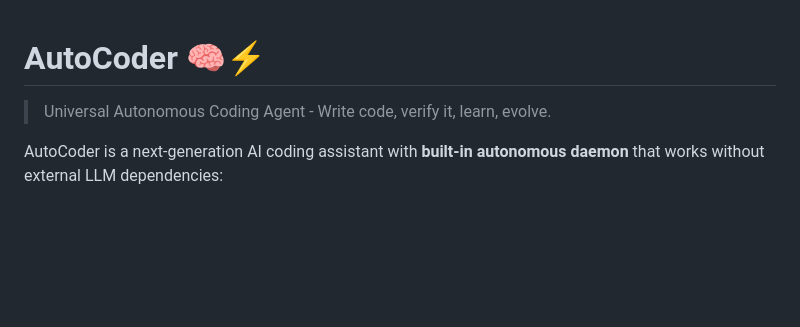
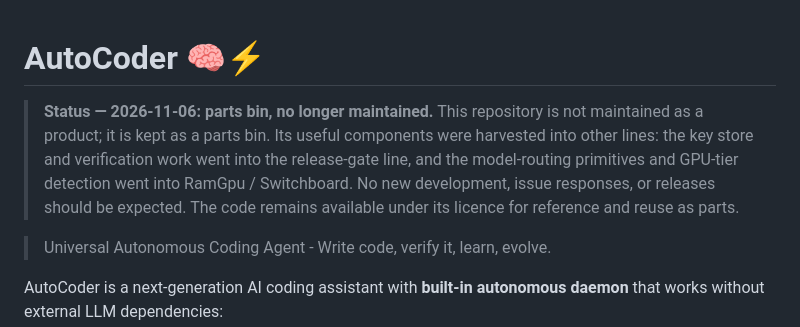
Before and after one commit to nrupala/autocoder, a Markdown page: README.md, the part around the change. Rendered like a GitHub page; blank space fills up the shorter version.

Commit message:
Declare status: parts bin, no longer maintained (Director's ruling 2026-11-06)

```diff
--- a/README.md
+++ b/README.md
@@ -1,4 +1,12 @@
 # AutoCoder 🧠⚡
+
+> **Status — 2026-11-06: parts bin, no longer maintained.** This repository is not
+> maintained as a product; it is kept as a parts bin. Its useful components were
+> harvested into other lines: the key store and verification work went into the
+> release-gate line, and the model-routing primitives and GPU-tier detection went
+> into RamGpu / Switchboard. No new development, issue responses, or releases
+> should be expected. The code remains available under its licence for reference
+> and reuse as parts.
 
 > Universal Autonomous Coding Agent - Write code, verify it, learn, evolve.
 
```
